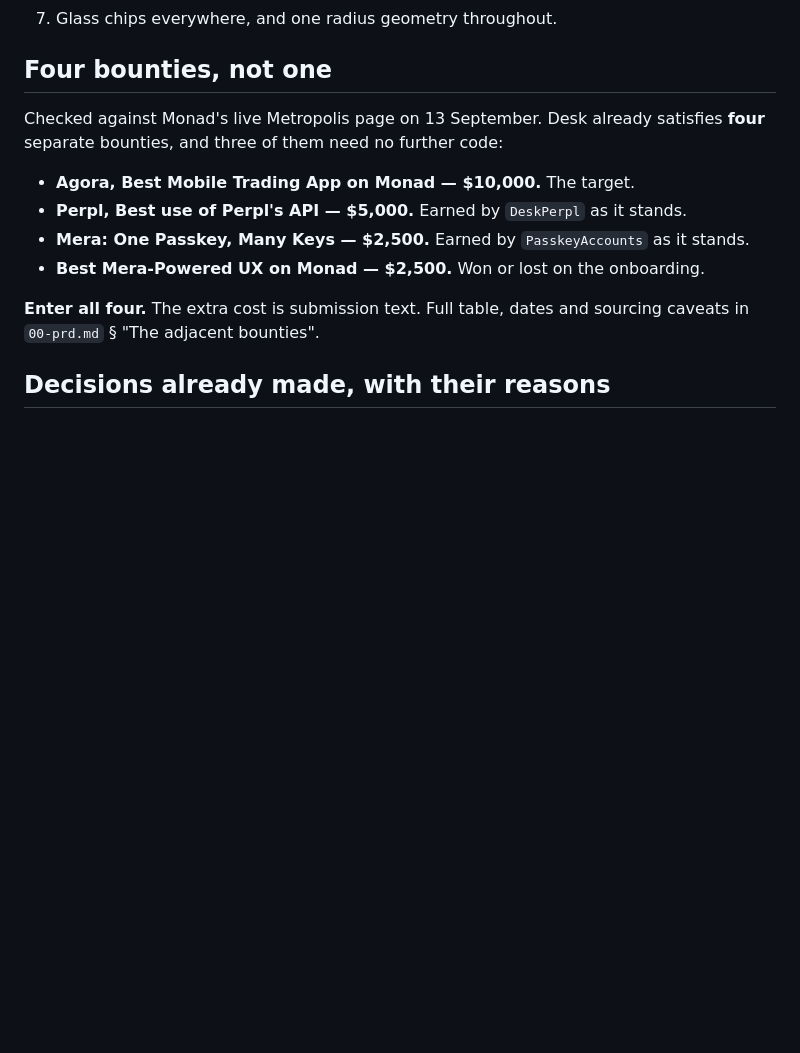
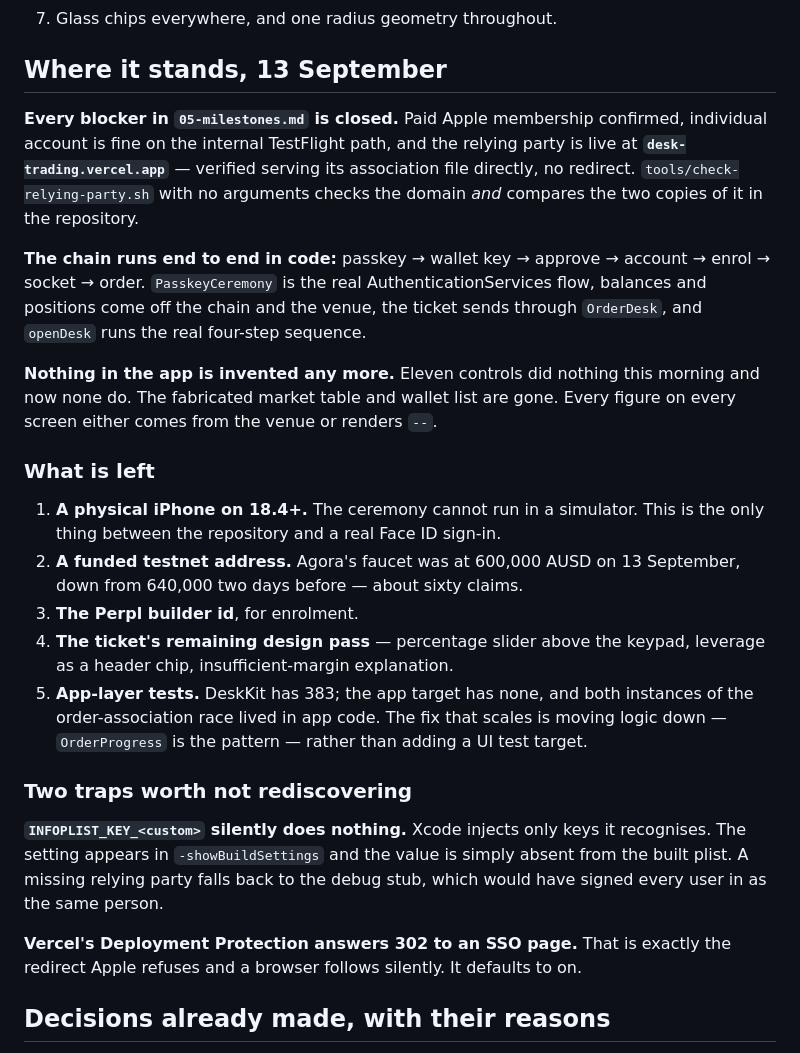
Before and after one commit to frankolien/desk, a Markdown page: HANDOFF.md, the part around the change. Rendered like a GitHub page; blank space fills up the shorter version.

Commit message:
Handoff: what is closed, what is left, and two traps
Rewritten against the state at the end of 13 September rather than the start of it.
Every blocker the milestones tracked is closed, so the file now leads with what
remains — a physical phone, a funded address, a builder id — and records the two
silent failures that cost the most time to find.

```diff
--- a/HANDOFF.md
+++ b/HANDOFF.md
@@ -101,18 +101,45 @@ Both are the screens most likely to be wrong and least likely to be looked at.
 6. **App icon.** Still the default white square.
 7. Glass chips everywhere, and one radius geometry throughout.
 
-## Four bounties, not one
+## Where it stands, 13 September
 
-Checked against Monad's live Metropolis page on 13 September. Desk already satisfies
-**four** separate bounties, and three of them need no further code:
+**Every blocker in `05-milestones.md` is closed.** Paid Apple membership confirmed,
+individual account is fine on the internal TestFlight path, and the relying party is
+live at **`desk-trading.vercel.app`** — verified serving its association file directly,
+no redirect. `tools/check-relying-party.sh` with no arguments checks the domain *and*
+compares the two copies of it in the repository.
 
-- **Agora, Best Mobile Trading App on Monad — $10,000.** The target.
-- **Perpl, Best use of Perpl's API — $5,000.** Earned by `DeskPerpl` as it stands.
-- **Mera: One Passkey, Many Keys — $2,500.** Earned by `PasskeyAccounts` as it stands.
-- **Best Mera-Powered UX on Monad — $2,500.** Won or lost on the onboarding.
+**The chain runs end to end in code:** passkey → wallet key → approve → account →
+enrol → socket → order. `PasskeyCeremony` is the real AuthenticationServices flow,
+balances and positions come off the chain and the venue, the ticket sends through
+`OrderDesk`, and `openDesk` runs the real four-step sequence.
 
-**Enter all four.** The extra cost is submission text. Full table, dates and sourcing
-caveats in `00-prd.md` § "The adjacent bounties".
+**Nothing in the app is invented any more.** Eleven controls did nothing this morning
+and now none do. The fabricated market table and wallet list are gone. Every figure on
+every screen either comes from the venue or renders `--`.
+
+### What is left
+
+1. **A physical iPhone on 18.4+.** The ceremony cannot run in a simulator. This is the
+   only thing between the repository and a real Face ID sign-in.
+2. **A funded testnet address.** Agora's faucet was at 600,000 AUSD on 13 September,
+   down from 640,000 two days before — about sixty claims.
+3. **The Perpl builder id**, for enrolment.
+4. **The ticket's remaining design pass** — percentage slider above the keypad, leverage
+   as a header chip, insufficient-margin explanation.
+5. **App-layer tests.** DeskKit has 383; the app target has none, and both instances of
+   the order-association race lived in app code. The fix that scales is moving logic
+   down — `OrderProgress` is the pattern — rather than adding a UI test target.
+
+### Two traps worth not rediscovering
+
+**`INFOPLIST_KEY_<custom>` silently does nothing.** Xcode injects only keys it
+recognises. The setting appears in `-showBuildSettings` and the value is simply absent
+from the built plist. A missing relying party falls back to the debug stub, which would
+have signed every user in as the same person.
+
+**Vercel's Deployment Protection answers 302 to an SSO page.** That is exactly the
+redirect Apple refuses and a browser follows silently. It defaults to on.
 
 ## Decisions already made, with their reasons
 
```
